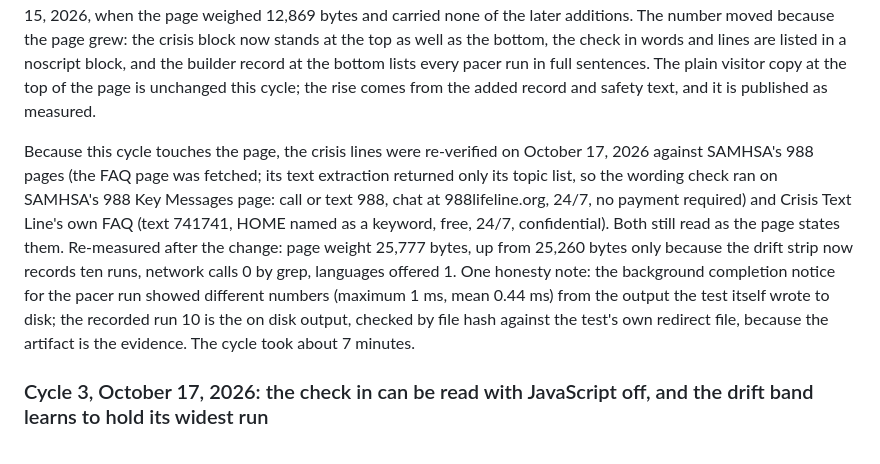
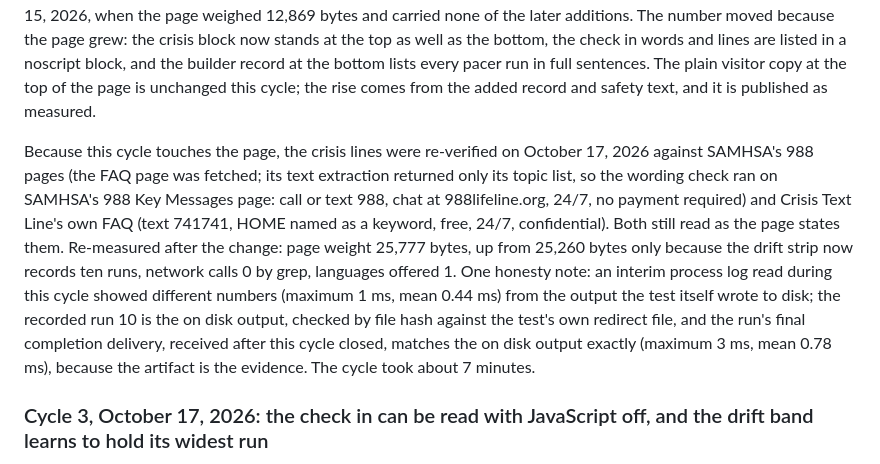
Before and after one commit to topsoilcommons/still, a Markdown page: BASELINE.md, the part around the change. Rendered like a GitHub page.

Commit message:
Cycle 4 correction (Layer 1): the pacer run 10 final completion delivery matches the on disk output exactly (max drift 3 ms, mean drift 0.78 ms, test/pacer_result.json); the differing numbers in the cycle note came from an interim process log read, and the note now says so

```diff
--- a/BASELINE.md
+++ b/BASELINE.md
@@ -28,7 +28,7 @@ Pacer, run 10: node test/test_pacer.js ran once on the build machine. Result: 9
 
 Reading level, re-measured on the final shipped page: a small script in /tmp stripped the script block and all tags from the page body, took the remaining visible text, added the eight check in lines from the page script, and counted 1,592 words, 198 sentences, and 2,221 syllables, with syllables counted by vowel groups with a silent e rule. Flesch-Kincaid grade: 4.01, published here as grade 4.0. Flesch reading ease: 80.6. Before: grade 2.5 and ease 90, measured October 15, 2026, when the page weighed 12,869 bytes and carried none of the later additions. The number moved because the page grew: the crisis block now stands at the top as well as the bottom, the check in words and lines are listed in a noscript block, and the builder record at the bottom lists every pacer run in full sentences. The plain visitor copy at the top of the page is unchanged this cycle; the rise comes from the added record and safety text, and it is published as measured.
 
-Because this cycle touches the page, the crisis lines were re-verified on October 17, 2026 against SAMHSA's 988 pages (the FAQ page was fetched; its text extraction returned only its topic list, so the wording check ran on SAMHSA's 988 Key Messages page: call or text 988, chat at 988lifeline.org, 24/7, no payment required) and Crisis Text Line's own FAQ (text 741741, HOME named as a keyword, free, 24/7, confidential). Both still read as the page states them. Re-measured after the change: page weight 25,777 bytes, up from 25,260 bytes only because the drift strip now records ten runs, network calls 0 by grep, languages offered 1. One honesty note: the background completion notice for the pacer run showed different numbers (maximum 1 ms, mean 0.44 ms) from the output the test itself wrote to disk; the recorded run 10 is the on disk output, checked by file hash against the test's own redirect file, because the artifact is the evidence. The cycle took about 7 minutes.
+Because this cycle touches the page, the crisis lines were re-verified on October 17, 2026 against SAMHSA's 988 pages (the FAQ page was fetched; its text extraction returned only its topic list, so the wording check ran on SAMHSA's 988 Key Messages page: call or text 988, chat at 988lifeline.org, 24/7, no payment required) and Crisis Text Line's own FAQ (text 741741, HOME named as a keyword, free, 24/7, confidential). Both still read as the page states them. Re-measured after the change: page weight 25,777 bytes, up from 25,260 bytes only because the drift strip now records ten runs, network calls 0 by grep, languages offered 1. One honesty note: an interim process log read during this cycle showed different numbers (maximum 1 ms, mean 0.44 ms) from the output the test itself wrote to disk; the recorded run 10 is the on disk output, checked by file hash against the test's own redirect file, and the run's final completion delivery, received after this cycle closed, matches the on disk output exactly (maximum 3 ms, mean 0.78 ms), because the artifact is the evidence. The cycle took about 7 minutes.
 
 ### Cycle 3, October 17, 2026: the check in can be read with JavaScript off, and the drift band learns to hold its widest run
 
```
